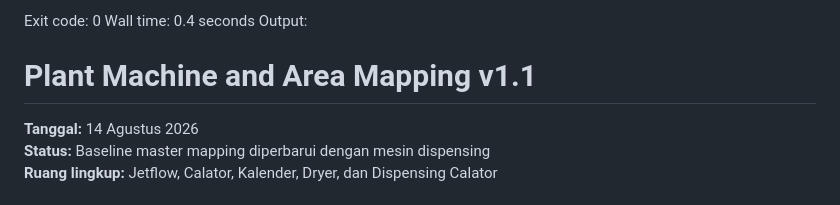
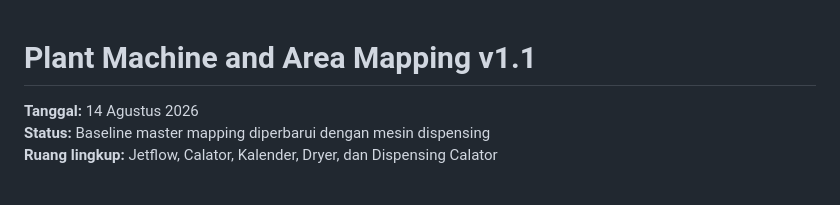
Before and after one commit to rulisetiawan/dashboard-automation, a Markdown page: docs/assets/Plant_Machine_Area_Mapping_v1.1.md, the part around the change. Rendered like a GitHub page.

```diff
--- a/docs/assets/Plant_Machine_Area_Mapping_v1.1.md
+++ b/docs/assets/Plant_Machine_Area_Mapping_v1.1.md
@@ -1,6 +1,3 @@
-Exit code: 0
-Wall time: 0.4 seconds
-Output:
 # Plant Machine and Area Mapping v1.1
 
 **Tanggal:** 14 Agustus 2026
```
Also changed, not shown: docs/chemicals/Chemical_Dispensing_Transfer_Concept_v1.1.md (+0 -3 lines).
